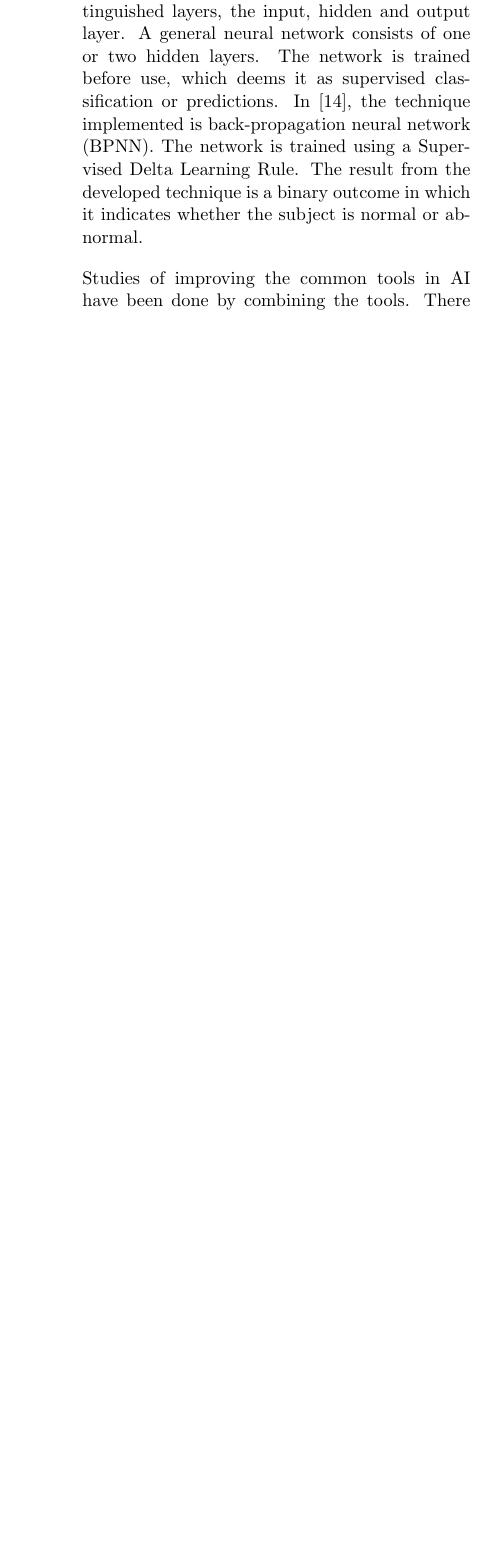
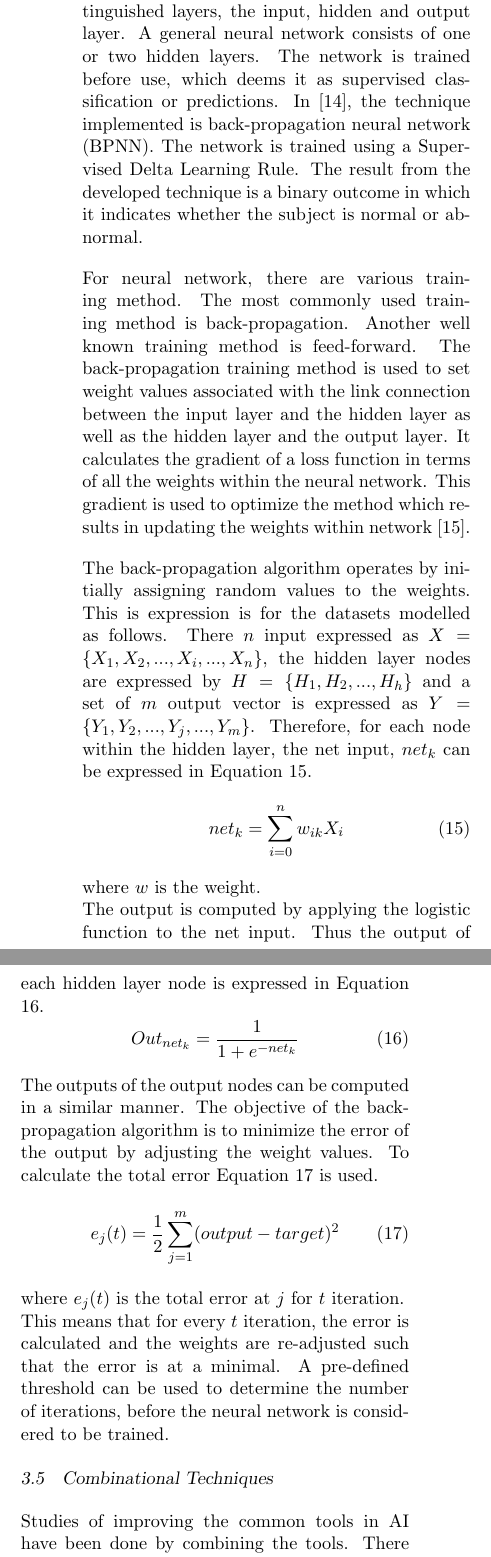
Before and after one commit to aliceyang16/Proposal-Report-, a LaTeX document (proposal_report.tex): part of one column of page 5 of 11 before the commit and two parts of the columns of page 5 of 11 after it, the two joined at a grey line, cut so that both start at the same text, the shorter picture padded with empty space. The pictures show the PDF file proposal_report.pdf that the author committed with the source.

Commit message:
Completed third draft

```diff
--- a/proposal_report.tex
+++ b/proposal_report.tex
@@ -172,11 +172,38 @@
 
 
 	\subsection{Supervised Learning}
-	The goal of supervised learning to to create a mapping function, such that when given new input data a prediction of the output data can be made. The mapping function is generated by with given data sets that consists of inputs with its corresponding outputs. Linear regression, random forest and SVM are popular supervised algorithms.
+	The goal of supervised learning is to create a mapping function, such that when given new input data a prediction of the output data can be made. The mapping function is generated by with given data sets that consists of inputs with its corresponding outputs. Linear regression, random forest and SVM are popular supervised algorithms.
+
+	\subsubsection{Support Vector Machine}
 	Support Vector Machine (SVM) is a classifier mainly used for complex classification purposes. In order to separate new data into specified categories, SVM is trained with given labelled data making it supervised learning \cite{Rebentrost2014}. An implementation of SVM classifiers is done in \cite{saha_classifying_2016} where the it is used to classify X-Ray images of the body into five categories, namely, head-neck, body, upper-limb and true-negative. Spatial Pyramid Histogram are used to decipher the medical images which is then used to train the Chi-Kernel based SVM. In general, SVM is used for binary classification \cite{Rebentrost2014}.
 
+	\subsection{Neural Network}
 	Neural Networks in another common tool selection for AI, whereby it consists of three distinguished layers, the input, hidden and output layer. A general neural network consists of one or two hidden layers. The network is trained before use, which deems it as supervised classification or predictions. In \cite{jyothi_congenital_2016}, the technique implemented is back-propagation neural network (BPNN). The network is trained using a Supervised Delta Learning Rule. The result from the developed technique is a binary outcome in which it indicates whether the subject is normal or abnormal.
 
+	For neural network, there are various training method. The most commonly used training method is back-propagation. Another well known training method is feed-forward. The back-propagation training method is used to set weight values associated with the link connection between the input layer and the hidden layer as well as the hidden layer and the output layer. It calculates the gradient of a loss function in terms of all the weights within the neural network. This gradient is used to optimize the method which results in updating the weights within network \cite{Oukrich2016}.
+
+	The back-propagation algorithm operates by initially assigning random values to the weights. This is expression is for the datasets modelled as follows. There $n$ input expressed as $X = \left\{X_1, X_2, ... , X_i, ..., X_n\right\}$, the hidden layer nodes are expressed by $H = \left\{H_1, H_2, ... , H_h\right\}$ and a set of $m$ output vector is expressed as $Y = \left\{Y_1, Y_2, ... , Y_j, ... , Y_m\right\}$. Therefore, for each node within the hidden layer, the net input, $net_{k}$ can be expressed in Equation \ref{eq: net input}.
+	\begin{equation}
+		\label{eq: net input}
+		net_{k} = \sum_{i = 0}^{n} w_{ik} X_i
+	\end{equation}
+	where $w$ is the weight.
+	\newline
+	The output is computed by applying the logistic function to the net input. Thus the output of each hidden layer node is expressed in Equation \ref{eq: logisitic output}.
+	\begin{equation}
+		\label{eq: logisitic output}
+		Out_{net_k} = \frac{1}{1 + e^{-net_k}}
+	\end{equation}
+	The outputs of the output nodes can be computed in a similar manner. The objective of the back-propagation algorithm is to minimize the error of the output by adjusting the weight values. To calculate the total error Equation \ref{eq: Error} is used.
+	\begin{equation}
+		\label{eq: Error}
+		e_j(t) = \frac{1}{2} \sum_{j = 1}^{m} (output - target)^2
+	\end{equation}
+	where $e_j(t)$ is the total error at $j$ for $t$ iteration.
+	\newline
+	This means that for every $t$ iteration, the error is calculated and the weights are re-adjusted such that the error is at a minimal. A pre-defined threshold can be used to determine the number of iterations, before the neural network is considered to be trained.
+
+	\subsection{Combinational Techniques}
 	Studies of improving the common tools in AI have been done by combining the tools. There are two types of combinations, hybrid and non-hybrid multiple classifiers. Hybrid multiple classifiers combines different types of AI algorithms, whereas non-hybrid multiple classifiers only consists of one base algorithm and is replicated multiple times. A hybrid multiple classifier is done by \cite{multiple_classification}, in which the algorithms used are K-Nearest Neighbour, Back Propagation Neural Network (BPNN) and SVM. According to the authors, the each of the AI tools is trained with a different set of data. The decision is based on a voting scheme that is called fusion selection. However, the paper presented in \cite{multiple_classification} performs binary results. In other words, it indicates whether a fracture is present or absent.
 
 	Another AI algorithm to be considered for medical diagnosis is deep learning. According to the author in \cite{LeCun2015}, deep learning has the ability to combat complex problems whereas SVM would not be able to, since SVM works better with small data sets that have few outliers. However, the downfall of deep learning is its learning process, in which it can become tedious and computational demanding. Thus for small data sets, it is more plausible to use an off-shelf classifier such as SVM.
```
Also changed, not shown: proposal_report.pdf, proposal_report.tex (3 more changed lines).
